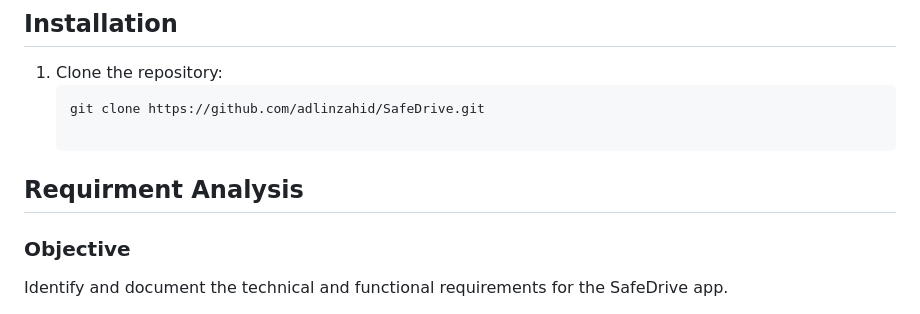
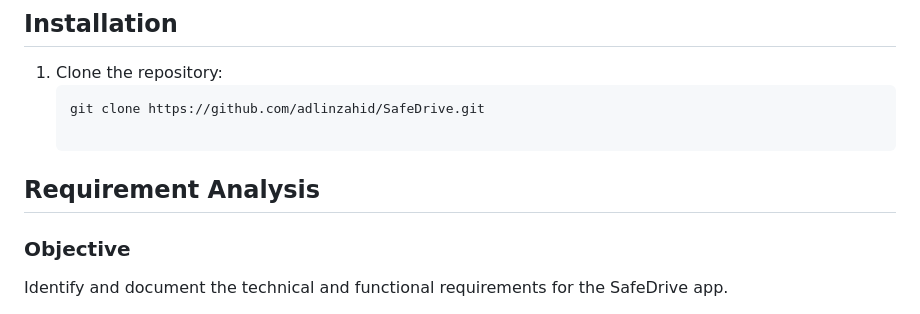
Before and after one commit to adlinzahid/SafeDrive, a Markdown page: README.md, the part around the change. Rendered like a GitHub page.

````diff
--- a/README.md
+++ b/README.md
@@ -47,7 +47,7 @@ SafeDrive is a driving assistant mobile application designed to track and analyz
    ```bash
    git clone https://github.com/adlinzahid/SafeDrive.git
 
-## Requirment Analysis
+## Requirement Analysis
 
 ### **Objective**
 Identify and document the technical and functional requirements for the SafeDrive app.
````
